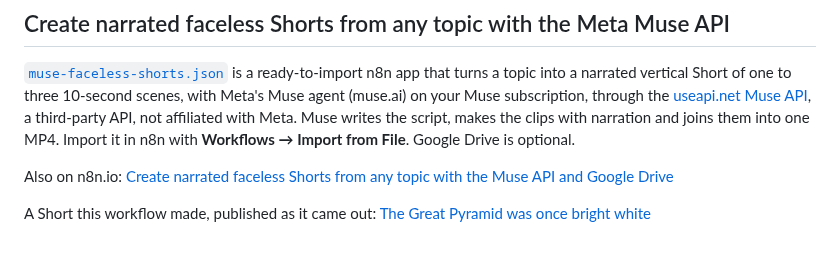
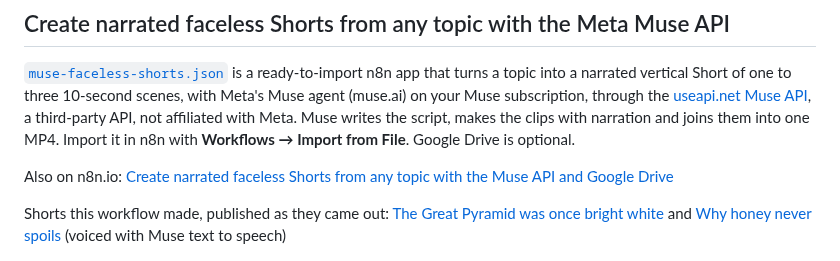
Before and after one commit to useapi/muse-api, a Markdown page: n8n/README.md, the part around the change. Rendered like a GitHub page.

Commit message:
README: the honey Short made by the Faceless Shorts workflow

```diff
--- a/n8n/README.md
+++ b/n8n/README.md
@@ -74,7 +74,7 @@ Every endpoint is documented in the [Muse API reference](https://useapi.net/docs
 
 Also on n8n.io: [Create narrated faceless Shorts from any topic with the Muse API and Google Drive](https://n8n.io/workflows/21207)
 
-A Short this workflow made, published as it came out: [The Great Pyramid was once bright white](https://youtube.com/shorts/D-Nk0x9aJMo)
+Shorts this workflow made, published as they came out: [The Great Pyramid was once bright white](https://youtube.com/shorts/D-Nk0x9aJMo) and [Why honey never spoils](https://youtube.com/shorts/bYLsJIqerSM) (voiced with Muse text to speech)
 
 ![The form](./muse-faceless-shorts-01-form.png)
 
```
Also changed, not shown: README.md (+1 -1 lines).
